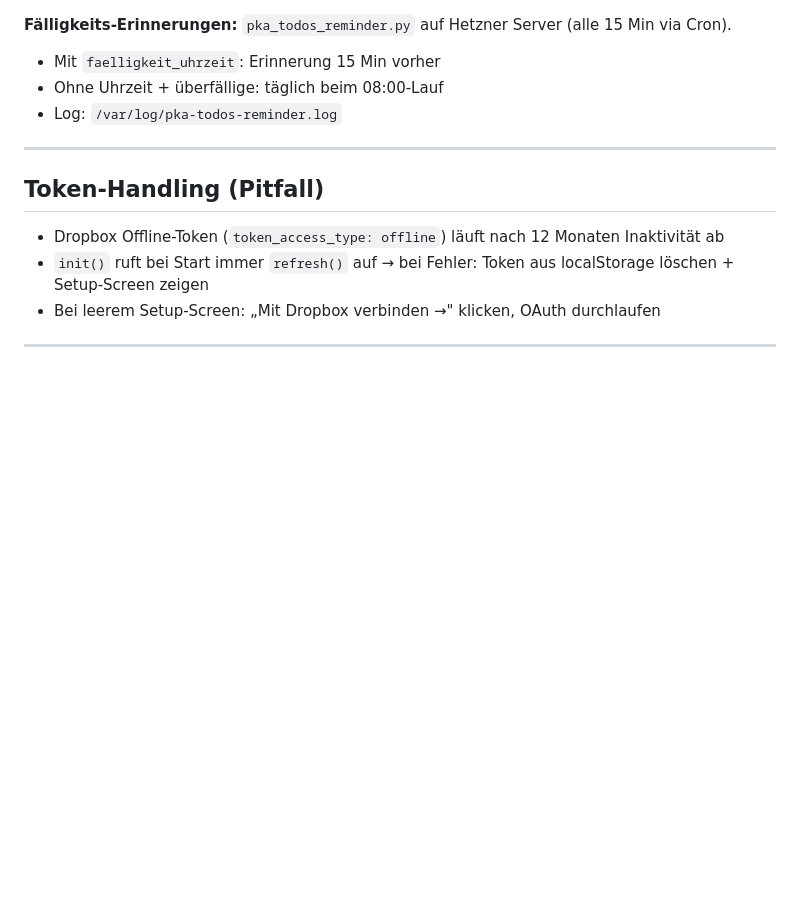
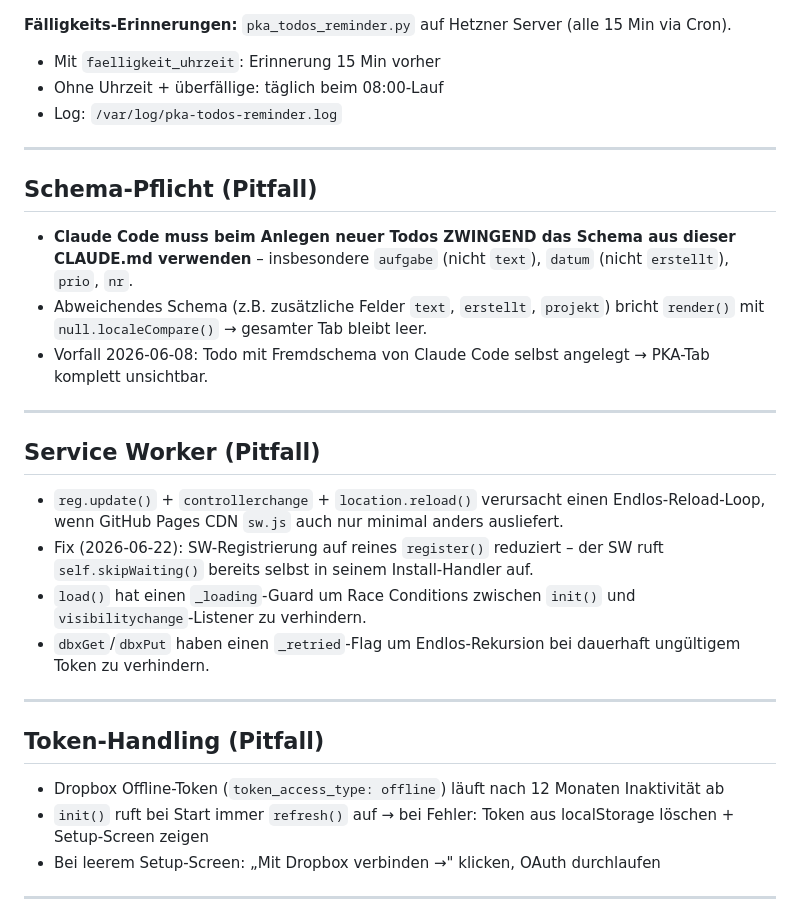
Before and after one commit to sEppofaz/PKA-Todos, a Markdown page: CLAUDE.md, the part around the change. Rendered like a GitHub page; blank space fills up the shorter version.

Commit message:
docs: SW-Loop und Race-Condition Pitfalls dokumentiert

```diff
--- a/CLAUDE.md
+++ b/CLAUDE.md
@@ -81,6 +81,23 @@ Gleiche Hashtag-Logik wie Telegram. Shortcut-Name auf iPhone: „Todo" → „He
 
 ---
 
+## Schema-Pflicht (Pitfall)
+
+- **Claude Code muss beim Anlegen neuer Todos ZWINGEND das Schema aus dieser CLAUDE.md verwenden** – insbesondere `aufgabe` (nicht `text`), `datum` (nicht `erstellt`), `prio`, `nr`.
+- Abweichendes Schema (z.B. zusätzliche Felder `text`, `erstellt`, `projekt`) bricht `render()` mit `null.localeCompare()` → gesamter Tab bleibt leer.
+- Vorfall 2026-06-08: Todo mit Fremdschema von Claude Code selbst angelegt → PKA-Tab komplett unsichtbar.
+
+---
+
+## Service Worker (Pitfall)
+
+- `reg.update()` + `controllerchange` + `location.reload()` verursacht einen Endlos-Reload-Loop, wenn GitHub Pages CDN `sw.js` auch nur minimal anders ausliefert.
+- Fix (2026-06-22): SW-Registrierung auf reines `register()` reduziert – der SW ruft `self.skipWaiting()` bereits selbst in seinem Install-Handler auf.
+- `load()` hat einen `_loading`-Guard um Race Conditions zwischen `init()` und `visibilitychange`-Listener zu verhindern.
+- `dbxGet`/`dbxPut` haben einen `_retried`-Flag um Endlos-Rekursion bei dauerhaft ungültigem Token zu verhindern.
+
+---
+
 ## Token-Handling (Pitfall)
 
 - Dropbox Offline-Token (`token_access_type: offline`) läuft nach 12 Monaten Inaktivität ab
```
